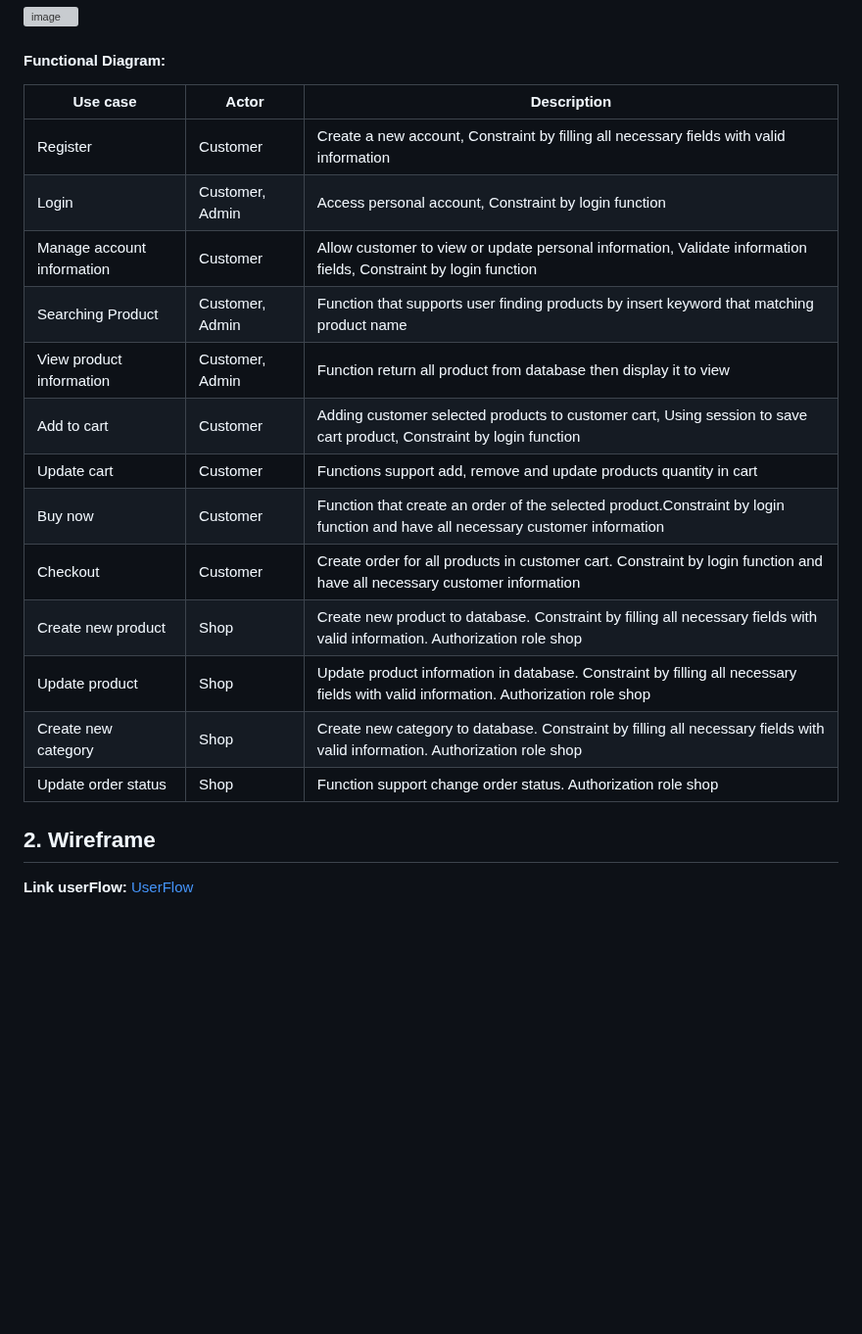
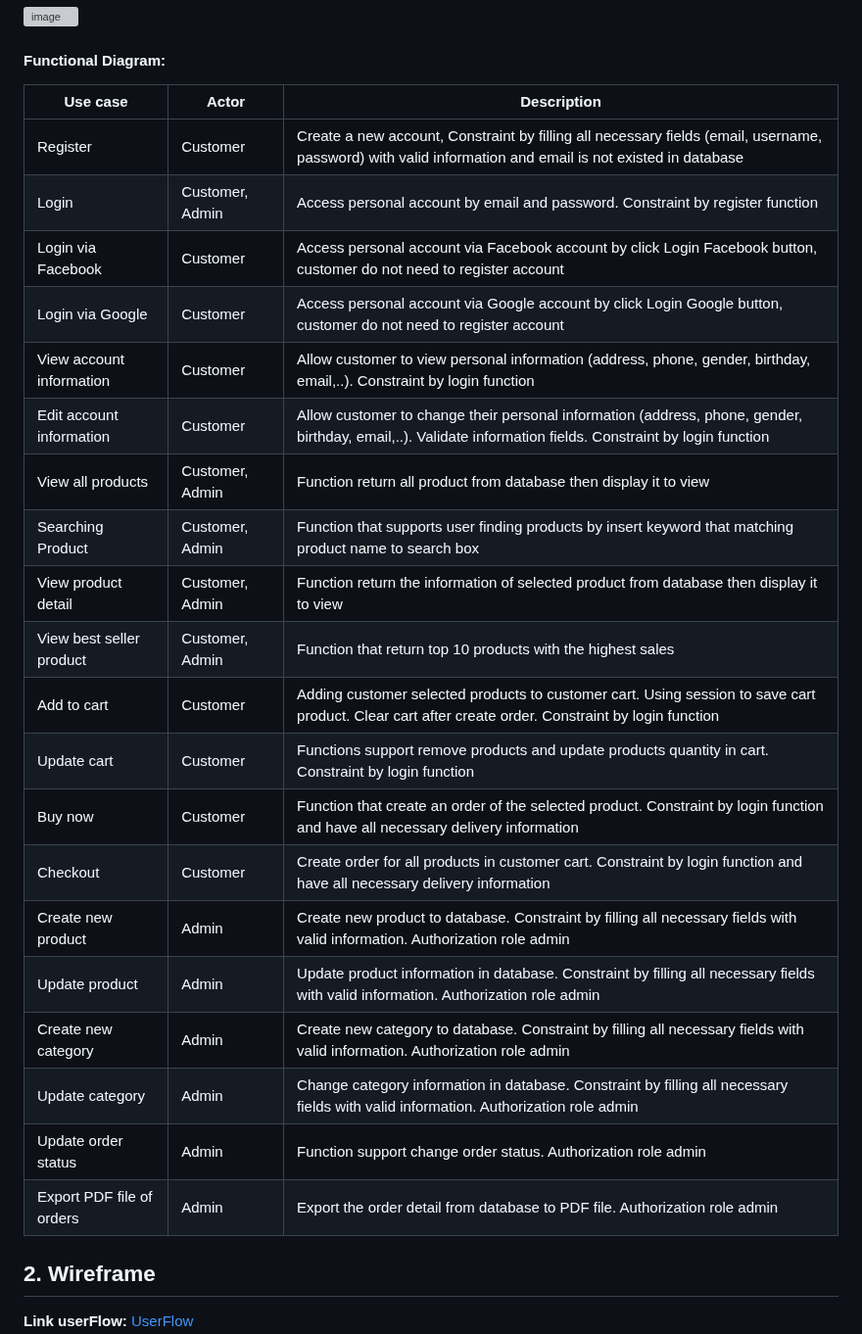
Before and after one commit to ListKelvin/fshop, a Markdown page: README.md, the part around one of its changes. Shown at 98% size. Rendered like a GitHub page; blank space fills up the shorter version; grey boxes are pictures that could not be loaded.

```diff
--- a/README.md
+++ b/README.md
@@ -17,21 +17,28 @@ This is an online shopping web application for customer to buy cloth from the F-
 
 #### Functional Diagram:
 
-| **Use case**               | **Actor**       | **Description**                                                                                                                    |
-|----------------------------|-----------------|------------------------------------------------------------------------------------------------------------------------------------|
-| Register                   | Customer        | Create a new account, Constraint by filling all necessary fields with valid information                                            |
-| Login                      | Customer, Admin | Access personal account, Constraint by login function                                                                              |
-| Manage account information | Customer        | Allow customer to view or update personal information, Validate information fields, Constraint by login function                   |
-| Searching Product          | Customer, Admin | Function that supports user finding products by insert keyword that matching product name                                          |
-| View product information   | Customer, Admin | Function return all product from database then display it to view                                                                  |
-| Add to cart                | Customer        | Adding customer selected products to customer cart, Using session to save cart product, Constraint by login function               |
-| Update cart                | Customer        | Functions support add, remove and update products quantity in cart                                                                 |
-| Buy now                    | Customer        | Function that create an order of the selected product.Constraint by login function and have all necessary customer information     |
-| Checkout                   | Customer        | Create order for all products in customer cart. Constraint by login function and have all necessary customer information           |
-| Create new product         | Shop            | Create new product to database. Constraint by filling all necessary fields with valid information. Authorization  role shop        |
-| Update product             | Shop            | Update product information in database. Constraint by filling all necessary fields with valid information. Authorization  role shop|
-| Create new category        | Shop            | Create new category to database. Constraint by filling all necessary fields with valid information. Authorization role shop        |
-| Update order status        | Shop            | Function support change order status. Authorization role shop                                                                      |
+| **Use case**               | **Actor**       | **Description**                                                                                                                                             |
+|----------------------------|-----------------|-------------------------------------------------------------------------------------------------------------------------------------------------------------|
+| Register                   | Customer        | Create a new account, Constraint by filling all necessary fields (email, username, password) with valid information and email is not existed in database    |
+| Login                      | Customer, Admin | Access personal account by email and password. Constraint by register function                                                                              |
+| Login via Facebook         | Customer        | Access personal account via Facebook account by click Login Facebook button, customer do not need to register account                                       |
+| Login via Google           | Customer        | Access personal account via Google account by click Login Google button, customer do not need to register account                                           |
+| View account information   | Customer        | Allow customer to view personal information (address, phone, gender, birthday, email,..). Constraint by login function                                      |
+| Edit account information   | Customer        | Allow customer to change their personal information (address, phone, gender, birthday, email,..). Validate information fields. Constraint by login function |
+| View all products          | Customer, Admin | Function return all product from database then display it to view                                                                                           |
+| Searching Product          | Customer, Admin | Function that supports user finding products by insert keyword that matching product name to search box                                                     |
+| View product detail        | Customer, Admin | Function return the information of selected product from database then display it to view                                                                   |
+| View best seller product   | Customer, Admin | Function that return top 10 products with the highest sales                                                                                                 |
+| Add to cart                | Customer        | Adding customer selected products to customer cart. Using session to save cart product. Clear cart after create order. Constraint by login function         |
+| Update cart                | Customer        | Functions support remove products and update products quantity in cart. Constraint by login function                                                        |
+| Buy now                    | Customer        | Function that create an order of the selected product. Constraint by login function and have all necessary delivery information                             |
+| Checkout                   | Customer        | Create order for all products in customer cart. Constraint by login function and have all necessary delivery information                                    |
+| Create new product         | Admin           | Create new product to database. Constraint by filling all necessary fields with valid information. Authorization  role admin                                |
+| Update product             | Admin           | Update product information in database. Constraint by filling all necessary fields with valid information. Authorization  role admin                        |
+| Create new category        | Admin           | Create new category to database. Constraint by filling all necessary fields with valid information. Authorization role admin                                |
+| Update category            | Admin           | Change category information in database. Constraint by filling all necessary fields with valid information. Authorization role admin                        |
+| Update order status        | Admin           | Function support change order status. Authorization role admin                                                                                              |
+| Export PDF file of orders  | Admin           | Export the order detail from database to PDF file. Authorization role admin                                                                                 |
 
 
 
```
Also changed, not shown: other parts of README.md (+19 -1 lines).
